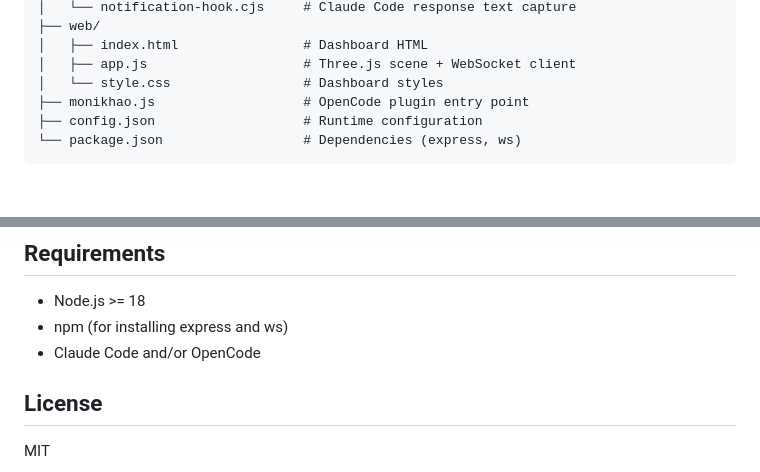
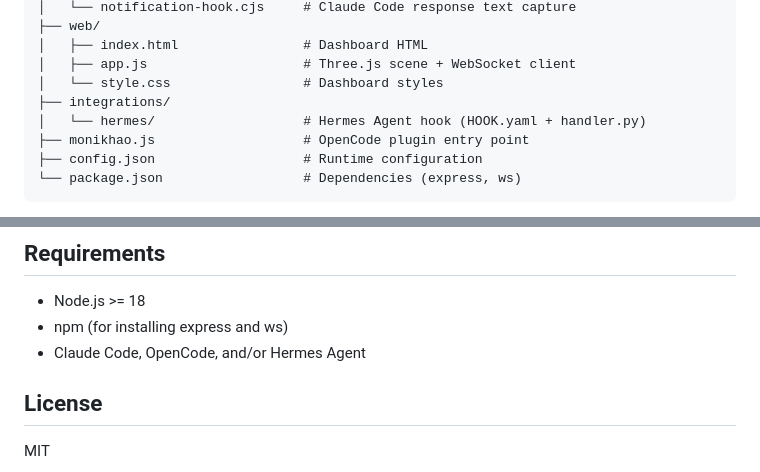
Before and after one commit to khaodius/monikhao, a Markdown page: README.md, 2 parts joined by grey strips. Rendered like a GitHub page; blank space fills up the shorter version.

```diff
--- a/README.md
+++ b/README.md
@@ -111,6 +122,8 @@ Monikhao/
 │   ├── index.html                # Dashboard HTML
 │   ├── app.js                    # Three.js scene + WebSocket client
 │   └── style.css                 # Dashboard styles
+├── integrations/
+│   └── hermes/                   # Hermes Agent hook (HOOK.yaml + handler.py)
 ├── monikhao.js                   # OpenCode plugin entry point
 ├── config.json                   # Runtime configuration
 └── package.json                  # Dependencies (express, ws)
@@ -170,7 +183,7 @@ Edit `config.json` directly or use the dashboard Config tab (changes save automa
 
 - Node.js >= 18
 - npm (for installing express and ws)
-- Claude Code and/or OpenCode
+- Claude Code, OpenCode, and/or Hermes Agent
 
 ## License
 
```
Also changed, not shown: other parts of README.md (+14 -3 lines).
